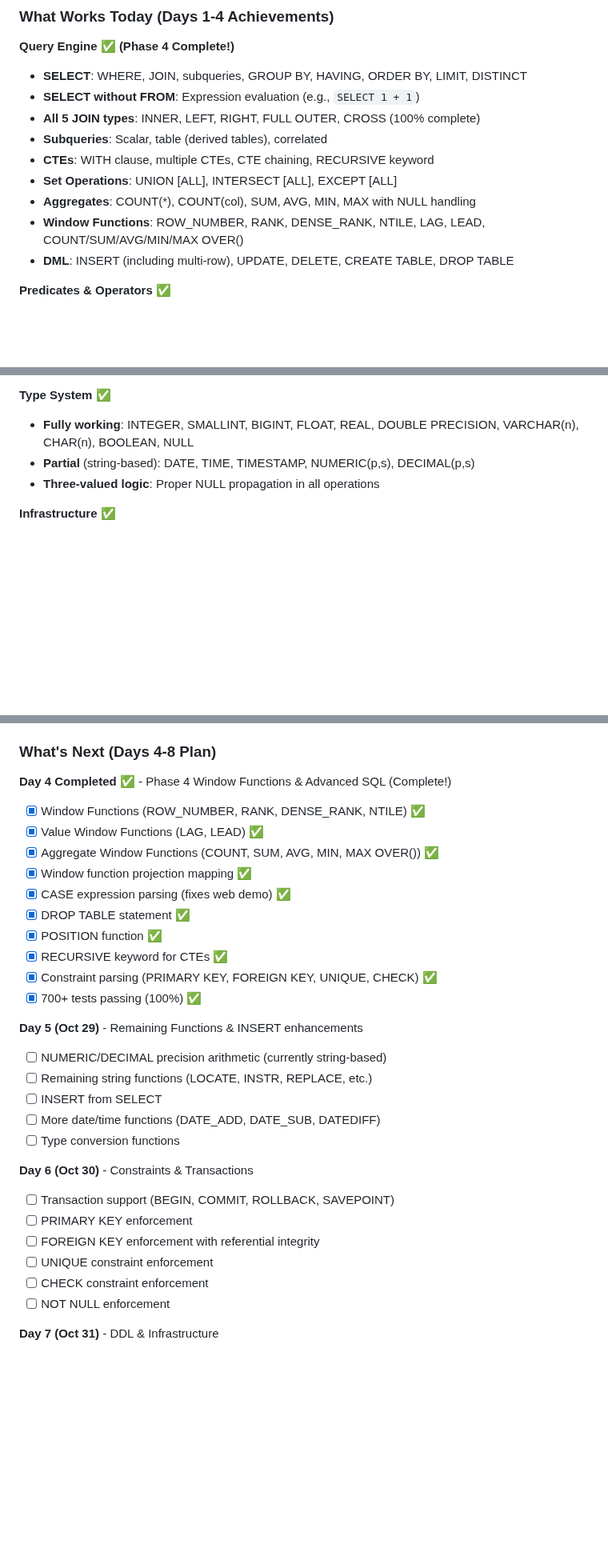
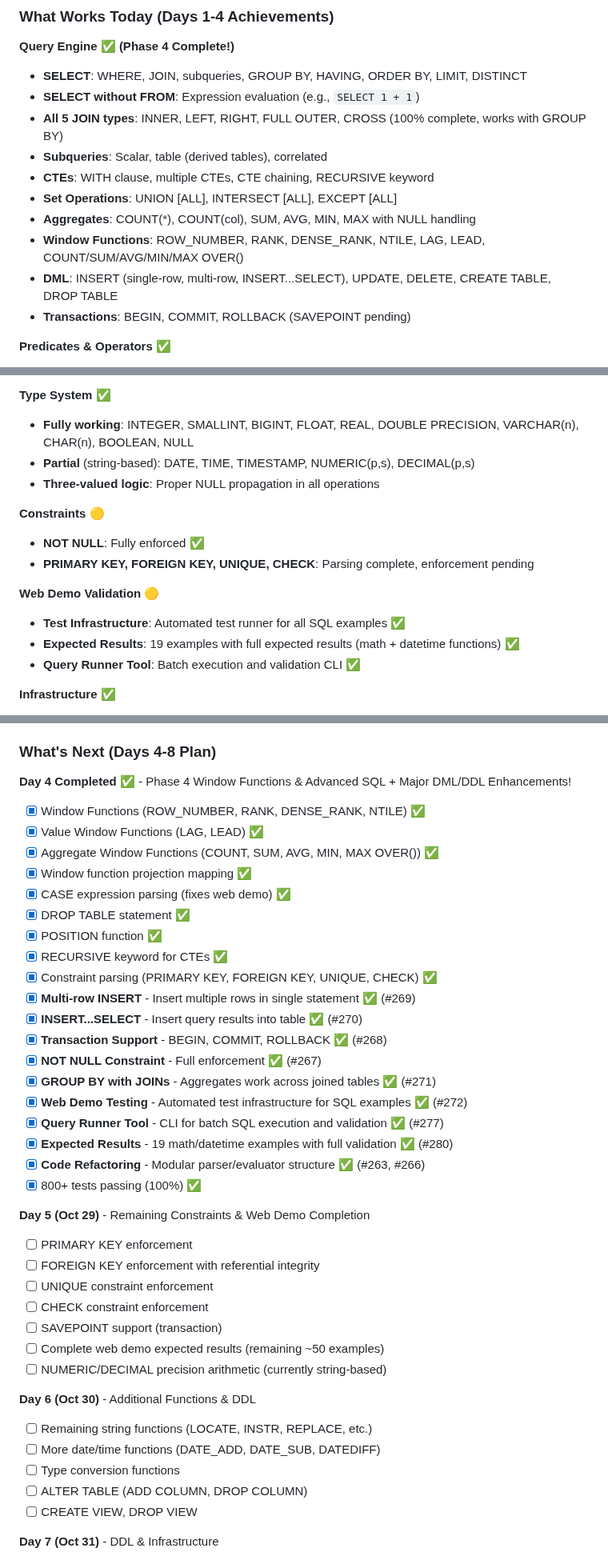
Before and after one commit to rjwalters/nistmemsql, a Markdown page: README.md, 3 parts joined by grey strips. Shown at 80% size. Drawn GitHub-style; blank space fills up the shorter version.

```diff
--- a/README.md
+++ b/README.md
@@ -138,13 +139,14 @@ This isn't just about databases. It's about understanding what's now possible wi
 **Query Engine** ✅ **(Phase 4 Complete!)**
 - **SELECT**: WHERE, JOIN, subqueries, GROUP BY, HAVING, ORDER BY, LIMIT, DISTINCT
 - **SELECT without FROM**: Expression evaluation (e.g., `SELECT 1 + 1`)
-- **All 5 JOIN types**: INNER, LEFT, RIGHT, FULL OUTER, CROSS (100% complete)
+- **All 5 JOIN types**: INNER, LEFT, RIGHT, FULL OUTER, CROSS (100% complete, works with GROUP BY)
 - **Subqueries**: Scalar, table (derived tables), correlated
 - **CTEs**: WITH clause, multiple CTEs, CTE chaining, RECURSIVE keyword
 - **Set Operations**: UNION [ALL], INTERSECT [ALL], EXCEPT [ALL]
 - **Aggregates**: COUNT(*), COUNT(col), SUM, AVG, MIN, MAX with NULL handling
 - **Window Functions**: ROW_NUMBER, RANK, DENSE_RANK, NTILE, LAG, LEAD, COUNT/SUM/AVG/MIN/MAX OVER()
-- **DML**: INSERT (including multi-row), UPDATE, DELETE, CREATE TABLE, DROP TABLE
+- **DML**: INSERT (single-row, multi-row, INSERT...SELECT), UPDATE, DELETE, CREATE TABLE, DROP TABLE
+- **Transactions**: BEGIN, COMMIT, ROLLBACK (SAVEPOINT pending)
 
 **Predicates & Operators** ✅
 - **Comparison**: =, <>, <, >, <=, >=
@@ -167,6 +169,15 @@ This isn't just about databases. It's about understanding what's now possible wi
 - **Partial** (string-based): DATE, TIME, TIMESTAMP, NUMERIC(p,s), DECIMAL(p,s)
 - **Three-valued logic**: Proper NULL propagation in all operations
 
+**Constraints** 🟡
+- **NOT NULL**: Fully enforced ✅
+- **PRIMARY KEY, FOREIGN KEY, UNIQUE, CHECK**: Parsing complete, enforcement pending
+
+**Web Demo Validation** 🟡
+- **Test Infrastructure**: Automated test runner for all SQL examples ✅
+- **Expected Results**: 19 examples with full expected results (math + datetime functions) ✅
+- **Query Runner Tool**: Batch execution and validation CLI ✅
+
 **Infrastructure** ✅
 - 700+ tests passing (100%)
 - ~27,000 lines of Rust code
@@ -180,7 +191,7 @@ This isn't just about databases. It's about understanding what's now possible wi
 
 ### What's Next (Days 4-8 Plan)
 
-**Day 4 Completed** ✅ - Phase 4 Window Functions & Advanced SQL (Complete!)
+**Day 4 Completed** ✅ - Phase 4 Window Functions & Advanced SQL + Major DML/DDL Enhancements!
 - [x] Window Functions (ROW_NUMBER, RANK, DENSE_RANK, NTILE) ✅
 - [x] Value Window Functions (LAG, LEAD) ✅
 - [x] Aggregate Window Functions (COUNT, SUM, AVG, MIN, MAX OVER()) ✅
@@ -190,22 +201,32 @@ This isn't just about databases. It's about understanding what's now possible wi
 - [x] POSITION function ✅
 - [x] RECURSIVE keyword for CTEs ✅
 - [x] Constraint parsing (PRIMARY KEY, FOREIGN KEY, UNIQUE, CHECK) ✅
-- [x] 700+ tests passing (100%) ✅
+- [x] **Multi-row INSERT** - Insert multiple rows in single statement ✅ (#269)
+- [x] **INSERT...SELECT** - Insert query results into table ✅ (#270)
+- [x] **Transaction Support** - BEGIN, COMMIT, ROLLBACK ✅ (#268)
+- [x] **NOT NULL Constraint** - Full enforcement ✅ (#267)
+- [x] **GROUP BY with JOINs** - Aggregates work across joined tables ✅ (#271)
+- [x] **Web Demo Testing** - Automated test infrastructure for SQL examples ✅ (#272)
+- [x] **Query Runner Tool** - CLI for batch SQL execution and validation ✅ (#277)
+- [x] **Expected Results** - 19 math/datetime examples with full validation ✅ (#280)
+- [x] **Code Refactoring** - Modular parser/evaluator structure ✅ (#263, #266)
+- [x] 800+ tests passing (100%) ✅
 
-**Day 5 (Oct 29)** - Remaining Functions & INSERT enhancements
-- [ ] NUMERIC/DECIMAL precision arithmetic (currently string-based)
-- [ ] Remaining string functions (LOCATE, INSTR, REPLACE, etc.)
-- [ ] INSERT from SELECT
-- [ ] More date/time functions (DATE_ADD, DATE_SUB, DATEDIFF)
-- [ ] Type conversion functions
-
-**Day 6 (Oct 30)** - Constraints & Transactions
-- [ ] Transaction support (BEGIN, COMMIT, ROLLBACK, SAVEPOINT)
+**Day 5 (Oct 29)** - Remaining Constraints & Web Demo Completion
 - [ ] PRIMARY KEY enforcement
 - [ ] FOREIGN KEY enforcement with referential integrity
 - [ ] UNIQUE constraint enforcement
 - [ ] CHECK constraint enforcement
-- [ ] NOT NULL enforcement
+- [ ] SAVEPOINT support (transaction)
+- [ ] Complete web demo expected results (remaining ~50 examples)
+- [ ] NUMERIC/DECIMAL precision arithmetic (currently string-based)
+
+**Day 6 (Oct 30)** - Additional Functions & DDL
+- [ ] Remaining string functions (LOCATE, INSTR, REPLACE, etc.)
+- [ ] More date/time functions (DATE_ADD, DATE_SUB, DATEDIFF)
+- [ ] Type conversion functions
+- [ ] ALTER TABLE (ADD COLUMN, DROP COLUMN)
+- [ ] CREATE VIEW, DROP VIEW
 
 **Day 7 (Oct 31)** - DDL & Infrastructure
 - [ ] DROP VIEW, DROP INDEX
```
Also changed, not shown: other parts of README.md (+15 -14 lines), WORK_PLAN.md (+49 -26 lines).
